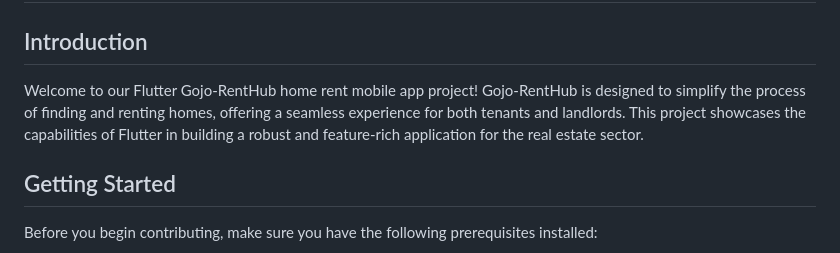
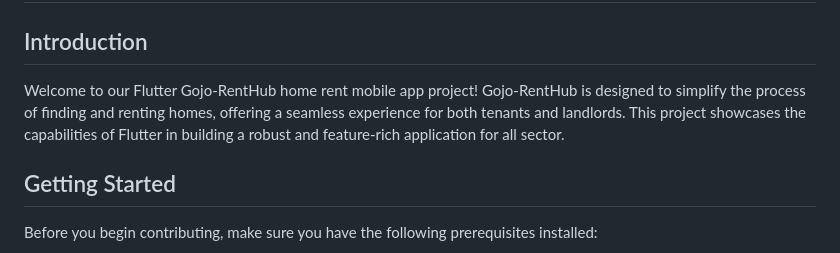
Before and after one commit to Broker-boyz/Guadaye-RentHub, a Markdown page: README.md, the part around the change. GitHub-like rendering.

```diff
--- a/README.md
+++ b/README.md
@@ -2,7 +2,7 @@
 
 ## Introduction
 
-Welcome to our Flutter Gojo-RentHub home rent mobile app project! Gojo-RentHub is designed to simplify the process of finding and renting homes, offering a seamless experience for both tenants and landlords. This project showcases the capabilities of Flutter in building a robust and feature-rich application for the real estate sector.
+Welcome to our Flutter Gojo-RentHub home rent mobile app project! Gojo-RentHub is designed to simplify the process of finding and renting homes, offering a seamless experience for both tenants and landlords. This project showcases the capabilities of Flutter in building a robust and feature-rich application for all sector.
 
 ## Getting Started
 
```
